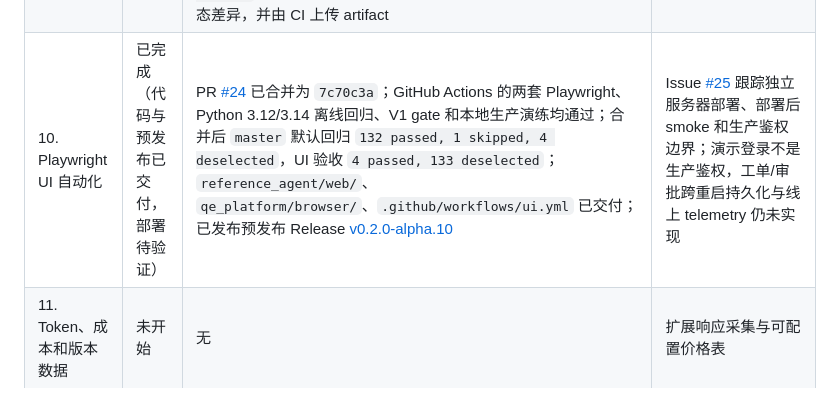
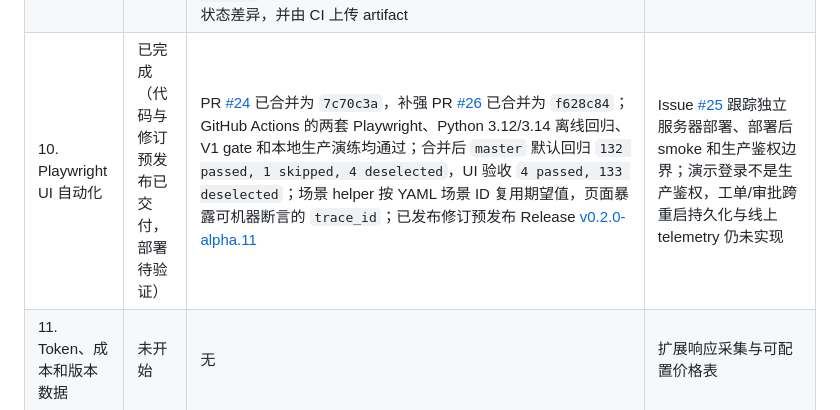
Before and after one commit to Neil558719/llm-test-framework, a Markdown page: docs/AI应用全链路质量平台开发流程.md, the part around the change. Drawn GitHub-style.

Commit message:
docs: record milestone 10 audit release

```diff
--- a/docs/AI应用全链路质量平台开发流程.md
+++ b/docs/AI应用全链路质量平台开发流程.md
@@ -252,7 +252,7 @@ performance:
 | 7. Tool Contract 与业务断言库 | 已完成 | 新增 `qe_platform/contracts/`，提供 `ToolContract`、可序列化 `AssertionResult`、工具名/参数 JSON Schema/字段值/调用顺序/状态断言和业务状态点路径断言；`tests/test_tool_contracts.py`、`tests/test_business_assertions.py`、`tests/test_contract_integration.py` 覆盖错误定位、严格与子序列顺序、工单及审批真实调用链；2026-09-02 Task 3 定向结果 `11 passed, 5 warnings`，审查修复后里程碑定向结果 `27 passed, 5 warnings`，相关回归 `31 passed, 41 warnings`，全量结果 `72 passed, 1 skipped, 45 warnings`；构建 wheel 已确认包含 `qe_platform`；已修复非法点路径和非 `ToolCall` 输入边界 | 进入里程碑 8：实现 YAML 场景 DSL 与工作流执行器；Embedding 跳过项、LangGraph 上游警告及生产部署仍需持续跟踪 |
 | 8. YAML 场景 DSL 与工作流执行器 | 交付完成（本机类生产演练） | PR [#14](https://github.com/Neil558719/llm-test-framework/pull/14) 已合并为 `52fc37c`；PR [#18](https://github.com/Neil558719/llm-test-framework/pull/18) 已合并为 `4de5c42`，PR [#19](https://github.com/Neil558719/llm-test-framework/pull/19) 已合并为 `f3b84cd`；相关 GitHub Actions 检查通过，独立差异审查完成；新增 `qe_platform/scenarios/` 严格 YAML Schema、类型模型与安全加载器，`qe_platform/adapters/` 参考 Agent API 适配器，`qe_platform/workflow_runner/` 多轮执行器及可序列化结果；3 个包内 YAML 文件覆盖知识、工单、权限共 14 条离线路径；合并后 `master` 全量结果 `123 passed, 1 skipped, 85 warnings`；`compileall`、`git diff --check` 和 `docker compose config --quiet` 通过；本机 Docker Compose 演练完成镜像构建、服务 Healthy、强 Smoke 4 项、SQLite 备份与 `PRAGMA integrity_check`、恢复标记验证和回滚后 Smoke 4 项，详见 `docs/deployment/` 与 Issue [#17](https://github.com/Neil558719/llm-test-framework/issues/17)；工单和审批服务仍为进程内 Mock，不具备跨重启业务持久化；不同应用版本间的真实镜像回滚兼容性尚未验证；已发布预发布 Release [v0.1.0-alpha.8](https://github.com/Neil558719/llm-test-framework/releases/tag/v0.1.0-alpha.8)，Issue #17 已记录部署追踪 | 真实公网生产、生产部署后 smoke、线上 telemetry/问题追踪仍待独立服务器、正式凭据和后续版本；Embedding 跳过项和 LangGraph 上游警告持续跟踪 |
 | 9. V1 报告、API E2E 与 CI | 已完成 | PR [#22](https://github.com/Neil558719/llm-test-framework/pull/22) 已合并为 `1f35349`；GitHub Actions 的 Python 3.12/3.14 回归、V1 API gate 和 Container Readiness 全部通过；`qe_platform/reporting/` 提供 Run 级 JSON/HTML 报告，`qe_platform/v1_gate.py` 执行全部 14 条参考 Agent 场景并按完整性/断言结果返回门禁码；合并后 `master` 全量回归 `127 passed, 1 skipped, 113 warnings`，V1 gate `14/14`，`compileall`、`git diff --check` 和 `docker compose config --quiet` 通过；报告包含场景状态、失败断言、工具调用和业务状态差异，并由 CI 上传 artifact | 已发布稳定 V1 `v0.1.0` 后进入版本二里程碑 10；Embedding 跳过项和 LangGraph 上游警告持续跟踪 |
-| 10. Playwright UI 自动化 | 已完成（代码与预发布已交付，部署待验证） | PR [#24](https://github.com/Neil558719/llm-test-framework/pull/24) 已合并为 `7c70c3a`；GitHub Actions 的两套 Playwright、Python 3.12/3.14 离线回归、V1 gate 和本地生产演练均通过；合并后 `master` 默认回归 `132 passed, 1 skipped, 4 deselected`，UI 验收 `4 passed, 133 deselected`；`reference_agent/web/`、`qe_platform/browser/`、`.github/workflows/ui.yml` 已交付；已发布预发布 Release [v0.2.0-alpha.10](https://github.com/Neil558719/llm-test-framework/releases/tag/v0.2.0-alpha.10) | Issue [#25](https://github.com/Neil558719/llm-test-framework/issues/25) 跟踪独立服务器部署、部署后 smoke 和生产鉴权边界；演示登录不是生产鉴权，工单/审批跨重启持久化与线上 telemetry 仍未实现 |
+| 10. Playwright UI 自动化 | 已完成（代码与修订预发布已交付，部署待验证） | PR [#24](https://github.com/Neil558719/llm-test-framework/pull/24) 已合并为 `7c70c3a`，补强 PR [#26](https://github.com/Neil558719/llm-test-framework/pull/26) 已合并为 `f628c84`；GitHub Actions 的两套 Playwright、Python 3.12/3.14 离线回归、V1 gate 和本地生产演练均通过；合并后 `master` 默认回归 `132 passed, 1 skipped, 4 deselected`，UI 验收 `4 passed, 133 deselected`；场景 helper 按 YAML 场景 ID 复用期望值，页面暴露可机器断言的 `trace_id`；已发布修订预发布 Release [v0.2.0-alpha.11](https://github.com/Neil558719/llm-test-framework/releases/tag/v0.2.0-alpha.11) | Issue [#25](https://github.com/Neil558719/llm-test-framework/issues/25) 跟踪独立服务器部署、部署后 smoke 和生产鉴权边界；演示登录不是生产鉴权，工单/审批跨重启持久化与线上 telemetry 仍未实现 |
 | 11. Token、成本和版本数据 | 未开始 | 无 | 扩展响应采集与可配置价格表 |
 | 12. 独立压测执行器 | 未开始 | 无 | 实现异步并发、TTFT、分位指标 |
 | 13. 故障注入与 SLA/SLO | 未开始 | 无 | 故障矩阵与门禁 |
```
